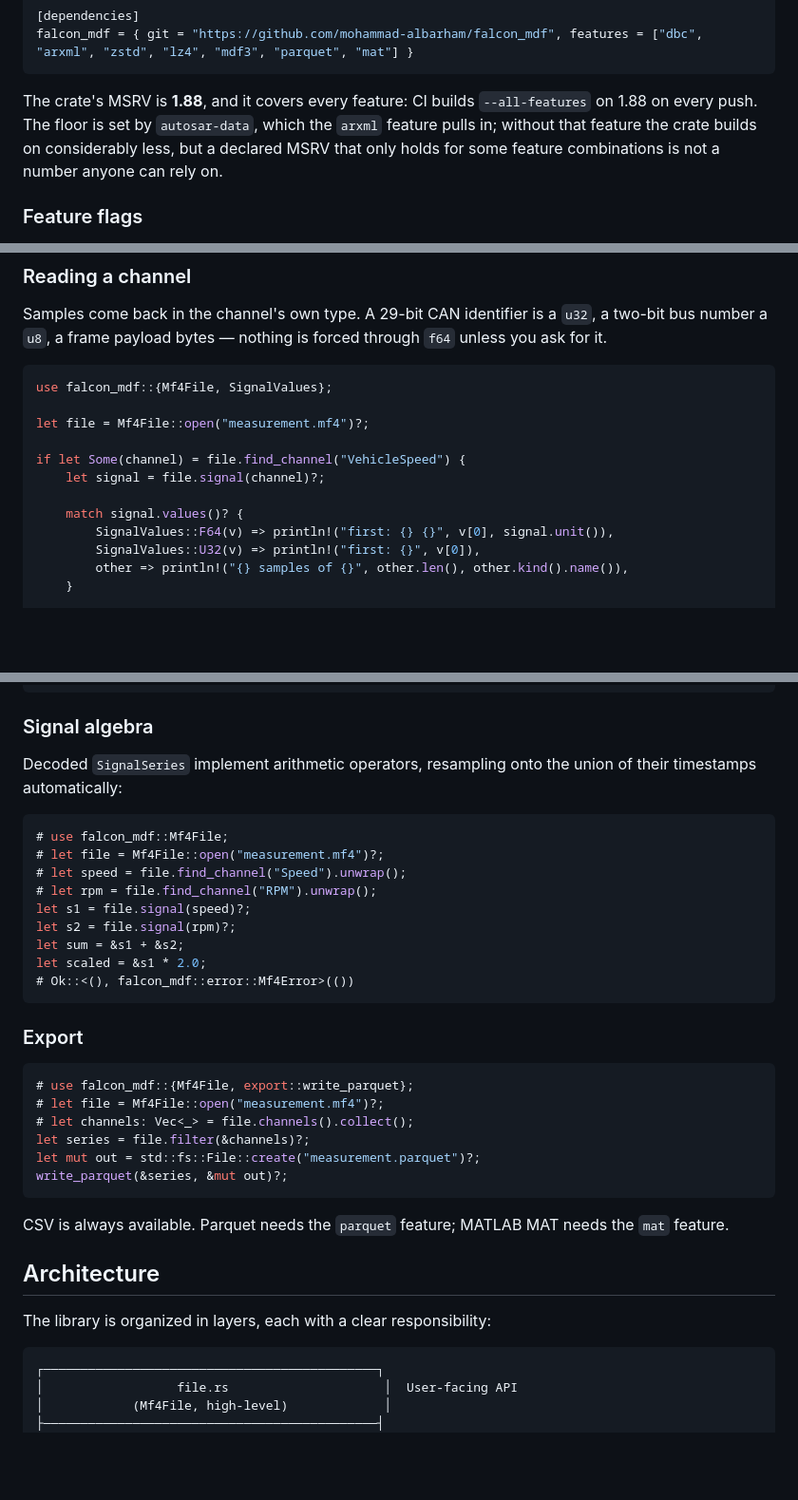
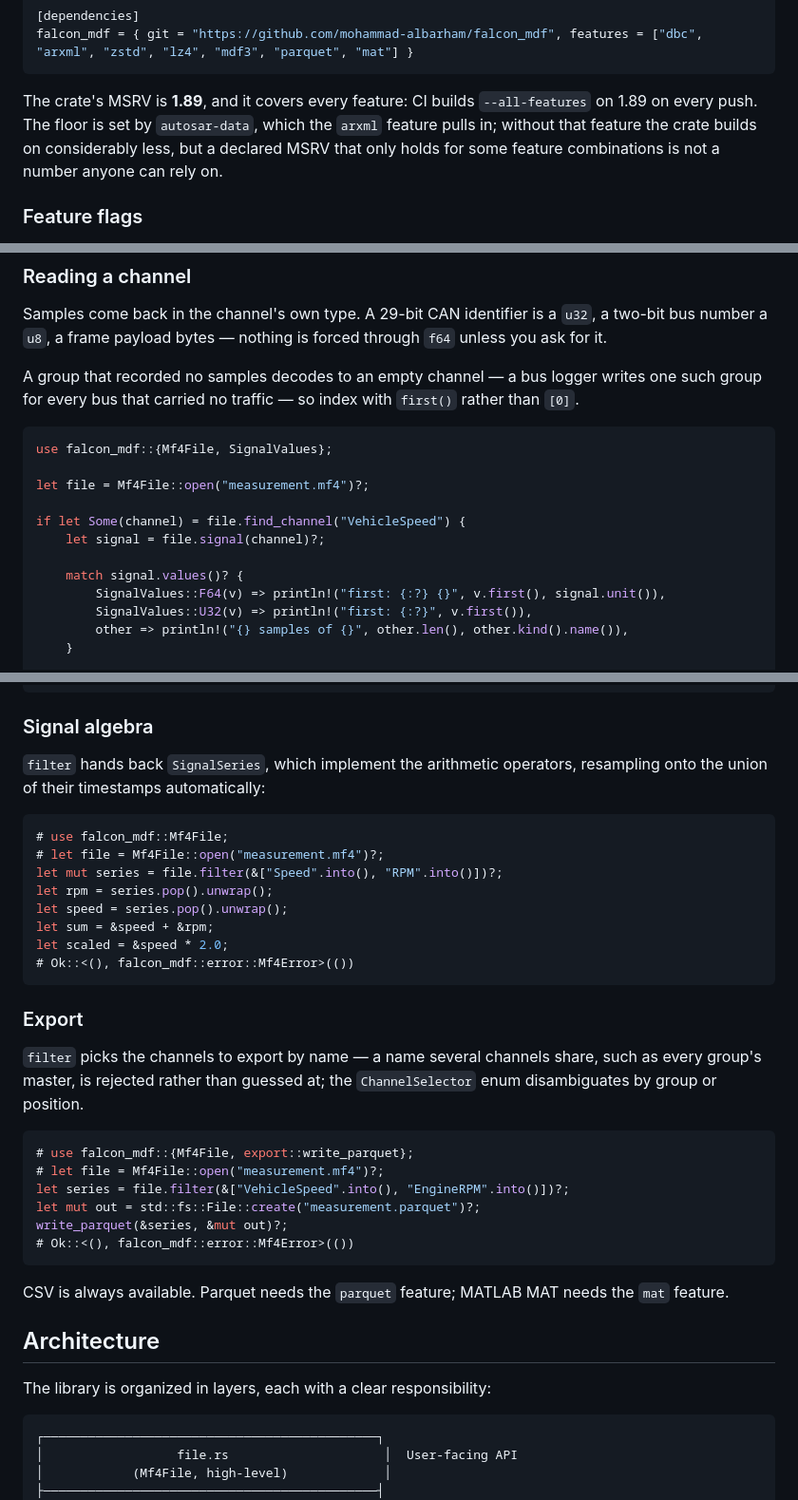
Before and after one commit to mohammad-albarham/falcon_mdf, a Markdown page: README.md, 3 parts joined by grey strips. Shown at 95% size. Drawn GitHub-style; blank space fills up the shorter version.

````diff
--- a/README.md
+++ b/README.md
@@ -176,8 +176,8 @@ file pulls in neither a database parser nor a second decompressor.
 falcon_mdf = { git = "https://github.com/mohammad-albarham/falcon_mdf", features = ["dbc", "arxml", "zstd", "lz4", "mdf3", "parquet", "mat"] }
 ```
 
-The crate's MSRV is **1.88**, and it covers every feature: CI builds
-`--all-features` on 1.88 on every push. The floor is set by `autosar-data`,
+The crate's MSRV is **1.89**, and it covers every feature: CI builds
+`--all-features` on 1.89 on every push. The floor is set by `autosar-data`,
 which the `arxml` feature pulls in; without that feature the crate builds on
 considerably less, but a declared MSRV that only holds for some feature
 combinations is not a number anyone can rely on.
@@ -235,6 +235,10 @@ Samples come back in the channel's own type. A 29-bit CAN identifier is a
 `u32`, a two-bit bus number a `u8`, a frame payload bytes — nothing is forced
 through `f64` unless you ask for it.
 
+A group that recorded no samples decodes to an empty channel — a bus logger
+writes one such group for every bus that carried no traffic — so index with
+`first()` rather than `[0]`.
+
 ```rust
 use falcon_mdf::{Mf4File, SignalValues};
 
@@ -244,8 +248,8 @@ if let Some(channel) = file.find_channel("VehicleSpeed") {
     let signal = file.signal(channel)?;
 
     match signal.values()? {
-        SignalValues::F64(v) => println!("first: {} {}", v[0], signal.unit()),
-        SignalValues::U32(v) => println!("first: {}", v[0]),
+        SignalValues::F64(v) => println!("first: {:?} {}", v.first(), signal.unit()),
+        SignalValues::U32(v) => println!("first: {:?}", v.first()),
         other => println!("{} samples of {}", other.len(), other.kind().name()),
     }
 
@@ -398,30 +402,33 @@ for signal in file.decode_lin(&database)?.iter() {
 
 ### Signal algebra
 
-Decoded `SignalSeries` implement arithmetic operators, resampling onto the
-union of their timestamps automatically:
+`filter` hands back `SignalSeries`, which implement the arithmetic operators,
+resampling onto the union of their timestamps automatically:
 
 ```rust
 # use falcon_mdf::Mf4File;
 # let file = Mf4File::open("measurement.mf4")?;
-# let speed = file.find_channel("Speed").unwrap();
-# let rpm = file.find_channel("RPM").unwrap();
-let s1 = file.signal(speed)?;
-let s2 = file.signal(rpm)?;
-let sum = &s1 + &s2;
-let scaled = &s1 * 2.0;
+let mut series = file.filter(&["Speed".into(), "RPM".into()])?;
+let rpm = series.pop().unwrap();
+let speed = series.pop().unwrap();
+let sum = &speed + &rpm;
+let scaled = &speed * 2.0;
 # Ok::<(), falcon_mdf::error::Mf4Error>(())
 ```
 
 ### Export
 
+`filter` picks the channels to export by name — a name several channels share,
+such as every group's master, is rejected rather than guessed at; the
+`ChannelSelector` enum disambiguates by group or position.
+
 ```rust
 # use falcon_mdf::{Mf4File, export::write_parquet};
 # let file = Mf4File::open("measurement.mf4")?;
-# let channels: Vec<_> = file.channels().collect();
-let series = file.filter(&channels)?;
+let series = file.filter(&["VehicleSpeed".into(), "EngineRPM".into()])?;
 let mut out = std::fs::File::create("measurement.parquet")?;
 write_parquet(&series, &mut out)?;
+# Ok::<(), falcon_mdf::error::Mf4Error>(())
 ```
 
 CSV is always available. Parquet needs the `parquet` feature; MATLAB MAT needs
@@ -431,7 +438,7 @@ the `mat` feature.
 
 The library is organized in layers, each with a clear responsibility:
 
-```
+```text
 ┌─────────────────────────────────────────────┐
 │                  file.rs                     │  User-facing API
 │            (Mf4File, high-level)             │
````
Also changed, not shown: other parts of README.md (+1 -1 lines).
